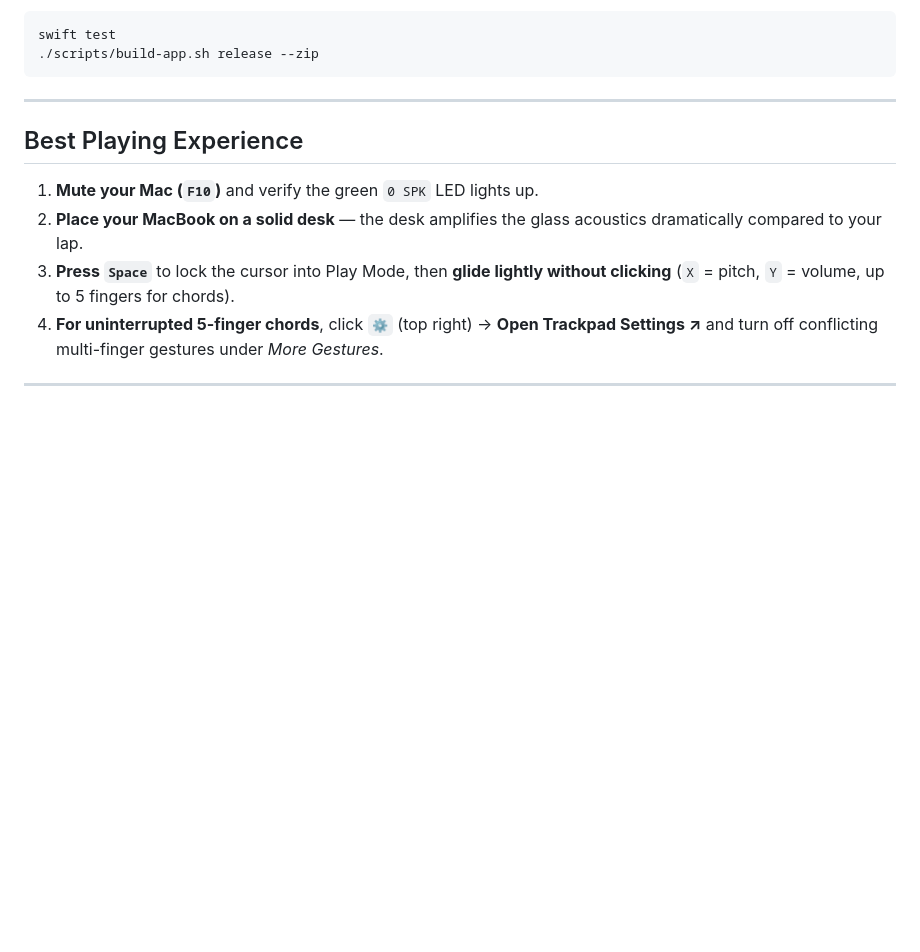
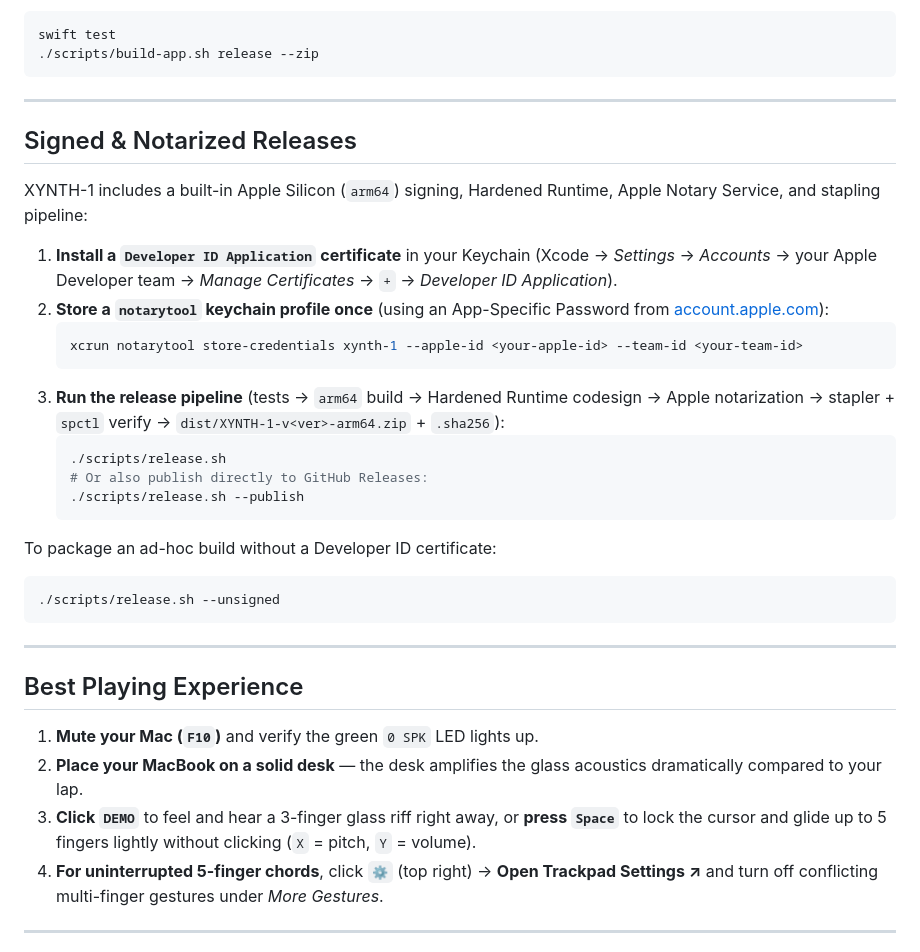
Before and after one commit to mj0lken/xynth-1, a Markdown page: README.md, the part around one of its changes. GitHub-like rendering; blank space fills up the shorter version.

````diff
--- a/README.md
+++ b/README.md
@@ -54,11 +58,35 @@ swift test
 
 ---
 
+## Signed & Notarized Releases
+
+XYNTH-1 includes a built-in Apple Silicon (`arm64`) signing, Hardened Runtime, Apple Notary Service, and stapling pipeline:
+
+1. **Install a `Developer ID Application` certificate** in your Keychain (Xcode → *Settings* → *Accounts* → your Apple Developer team → *Manage Certificates* → `+` → *Developer ID Application*).
+2. **Store a `notarytool` keychain profile once** (using an App-Specific Password from [account.apple.com](https://account.apple.com)):
+   ```bash
+   xcrun notarytool store-credentials xynth-1 --apple-id <your-apple-id> --team-id <your-team-id>
+   ```
+3. **Run the release pipeline** (tests → `arm64` build → Hardened Runtime codesign → Apple notarization → stapler + `spctl` verify → `dist/XYNTH-1-v<ver>-arm64.zip` + `.sha256`):
+   ```bash
+   ./scripts/release.sh
+   # Or also publish directly to GitHub Releases:
+   ./scripts/release.sh --publish
+   ```
+
+To package an ad-hoc build without a Developer ID certificate:
+
+```bash
+./scripts/release.sh --unsigned
+```
+
+---
+
 ## Best Playing Experience
 
 1. **Mute your Mac (`F10`)** and verify the green `0 SPK` LED lights up.
 2. **Place your MacBook on a solid desk** — the desk amplifies the glass acoustics dramatically compared to your lap.
-3. **Press `Space`** to lock the cursor into Play Mode, then **glide lightly without clicking** (`X` = pitch, `Y` = volume, up to 5 fingers for chords).
+3. **Click `DEMO`** to feel and hear a 3-finger glass riff right away, or **press `Space`** to lock the cursor and glide up to 5 fingers lightly without clicking (`X` = pitch, `Y` = volume).
 4. **For uninterrupted 5-finger chords**, click **`⚙`** (top right) → **Open Trackpad Settings ↗** and turn off conflicting multi-finger gestures under *More Gestures*.
 
 ---
````
Also changed, not shown: other parts of README.md (+18 -14 lines), docs/panels/control-deck.png (added), docs/panels/ferrofluid-bay.png (added), docs/panels/oled-polyphony.png (added), docs/panels/rear-service.png (added), 15 other files.
